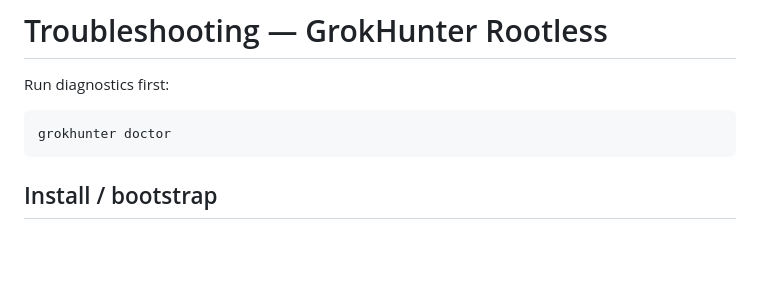
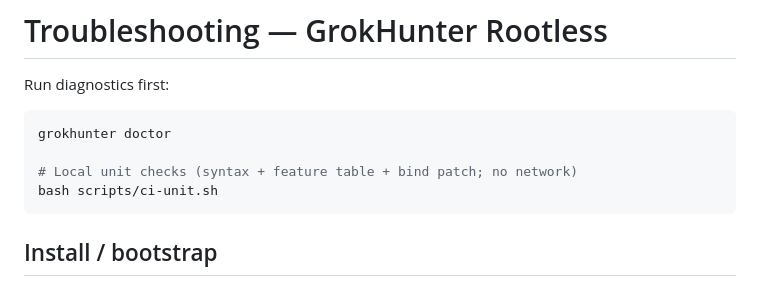
Before and after one commit to FineComputer14451/GrokHunter, a Markdown page: docs/TROUBLESHOOTING.md, the part around the change. Drawn GitHub-style; blank space fills up the shorter version.

Commit message:
docs: mention scripts/ci-unit.sh in TROUBLESHOOTING

````diff
--- a/docs/TROUBLESHOOTING.md
+++ b/docs/TROUBLESHOOTING.md
@@ -4,6 +4,9 @@ Run diagnostics first:
 
 ```bash
 grokhunter doctor
+
+# Local unit checks (syntax + feature table + bind patch; no network)
+bash scripts/ci-unit.sh
 ```
 
 ## Install / bootstrap
````
